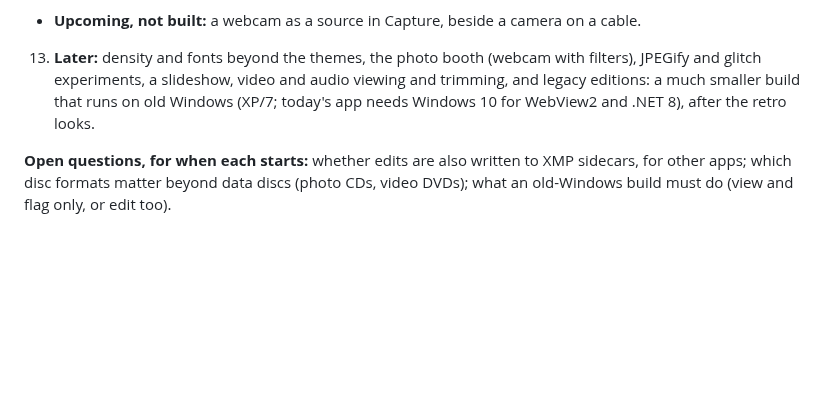
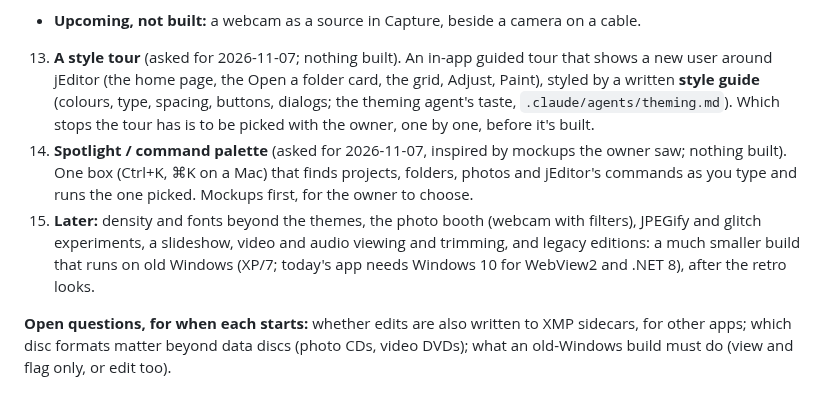
Before and after one commit to xmui/jEditor, a Markdown page: PLAN.md, the part around the change. GitHub-like rendering; blank space fills up the shorter version.

Commit message:
PLAN: the style tour and a command palette, on the roadmap
Co-Authored-By: Claude Opus 5.5 <noreply@anthropic.com>
Claude-Session: https://claude.ai/code/session_01DaBJfKzwuigCYYatkoMzmP

```diff
--- a/PLAN.md
+++ b/PLAN.md
@@ -118,7 +118,9 @@ Bugs the owner has seen and wants fixed, newest first. A fix takes its line out.
 11. **Better support for the macOS Photos library** (asked for 2026-11-01; nothing started; mockups first). **The model is Photomator** (the owner's pick): the Photos library is right there in jEditor's sidebar as a place of its own, beside folders and drives, and is browsed, culled and edited in place, with no importing or exporting. Edits are saved back into Photos as Photos edits, so they show in Photos and on every device, and Photos' Revert to Original undoes them. Mac app only, since it's the Mac's own library (a feature name in `mac/bridge.js`, its row in `docs/platforms.md`: system). To decide with the owner when it starts: opening the library like a folder (albums, recents, favourites, people and places as jEditor sees them), editing a photo from it with the edit going back into Photos as a new version (the original kept, as Photos does), importing a scan order or a card into Photos (an album per order), and Export → Photos. Through PhotoKit, which needs the user's permission (the permissions window from 1.41.0 gets a Photos row).
 12. **The home page: Prints on a table** (chosen 2026-11-07, layout A; built on `claude/home-prints`). The last folders as stacks of prints, a photo opened on its own as one print called Recent, the main jobs as five big tiles (Open a folder, Scan or Capture, Convert, Adjust a photo, Paint a photo), and Settings with the version at the top right. Still open: the empty table (a new install, or after a reset), from the mockups sent 2026-11-07.
    - **Upcoming, not built:** a webcam as a source in Capture, beside a camera on a cable.
-13. **Later:** density and fonts beyond the themes, the photo booth (webcam with filters), JPEGify and glitch experiments, a slideshow, video and audio viewing and trimming, and legacy editions: a much smaller build that runs on old Windows (XP/7; today's app needs Windows 10 for WebView2 and .NET 8), after the retro looks.
+13. **A style tour** (asked for 2026-11-07; nothing built). An in-app guided tour that shows a new user around jEditor (the home page, the Open a folder card, the grid, Adjust, Paint), styled by a written **style guide** (colours, type, spacing, buttons, dialogs; the theming agent's taste, `.claude/agents/theming.md`). Which stops the tour has is to be picked with the owner, one by one, before it's built.
+14. **Spotlight / command palette** (asked for 2026-11-07, inspired by mockups the owner saw; nothing built). One box (Ctrl+K, ⌘K on a Mac) that finds projects, folders, photos and jEditor's commands as you type and runs the one picked. Mockups first, for the owner to choose.
+15. **Later:** density and fonts beyond the themes, the photo booth (webcam with filters), JPEGify and glitch experiments, a slideshow, video and audio viewing and trimming, and legacy editions: a much smaller build that runs on old Windows (XP/7; today's app needs Windows 10 for WebView2 and .NET 8), after the retro looks.
 
 **Open questions, for when each starts:** whether edits are also written to XMP sidecars, for other apps; which disc formats matter beyond data discs (photo CDs, video DVDs); what an old-Windows build must do (view and flag only, or edit too).
 
```
